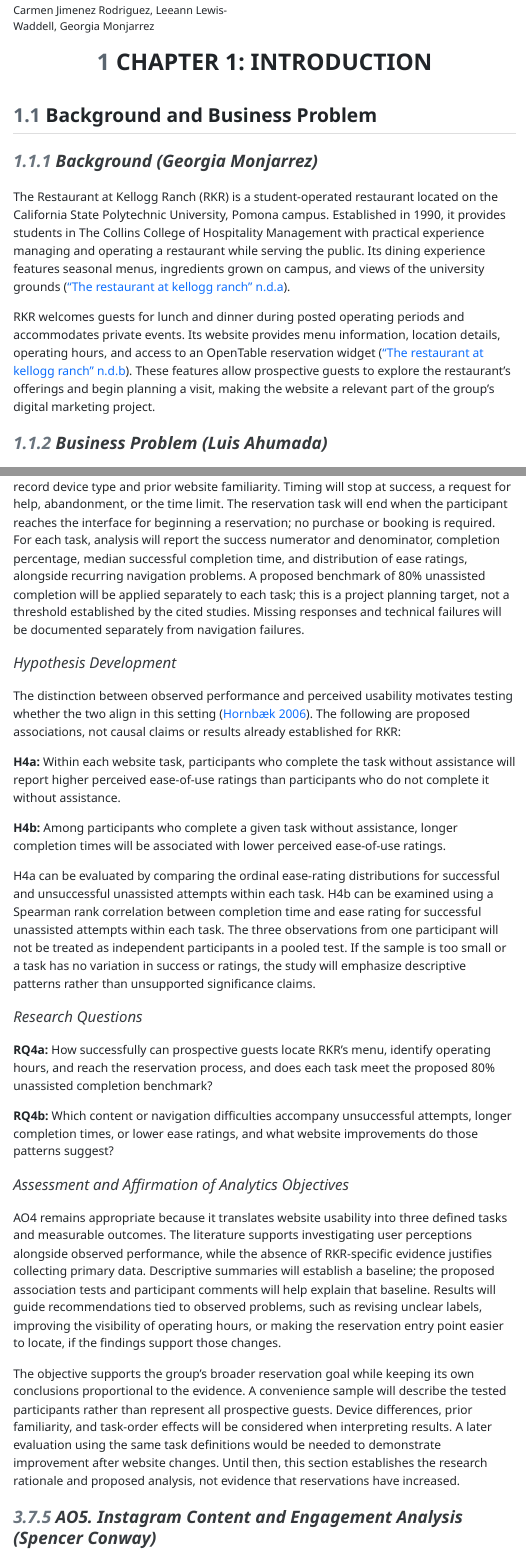
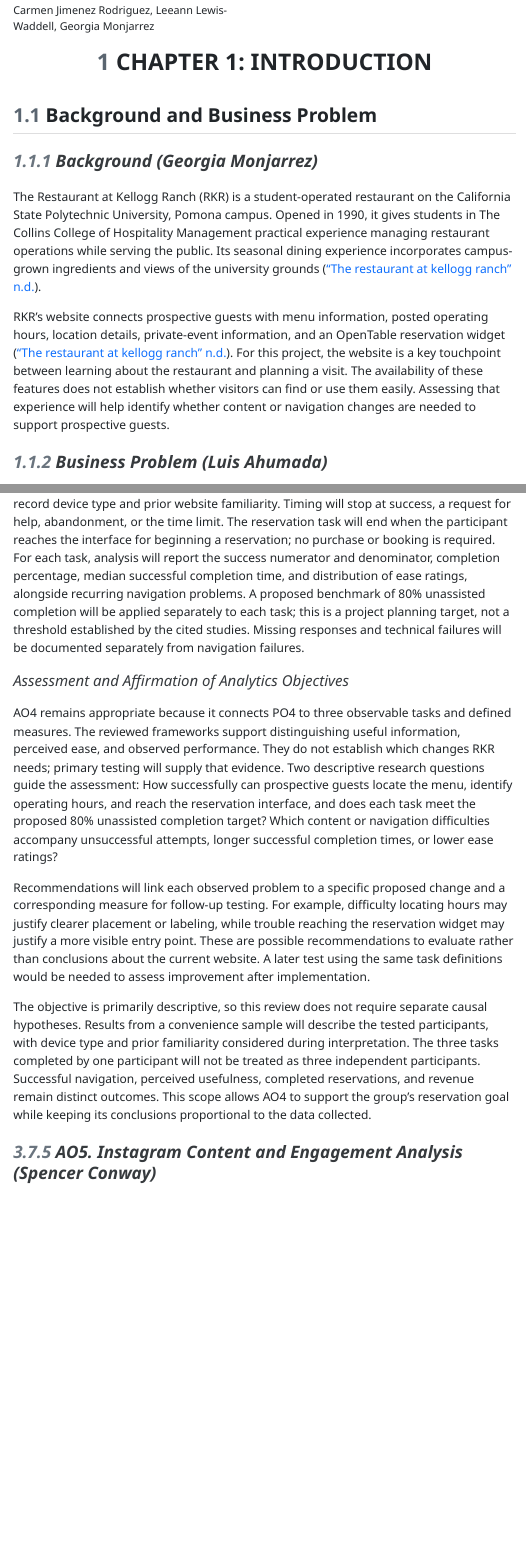
Before and after one commit to lewiswaddell/GP9CEP-RKR.Kwok, a Quarto document (GP9CEP-RKR.Kwok.qmd): the page in a window 1100 px wide, from 230 px down, and a second part further down, joined at a grey line. The pictures show the output file GP9CEP-RKR.Kwok.html that the author committed with the source, opened offline; menus at the side of the page are left out.

Commit message:
Revise Georgia background and website objective sections

```diff
--- a/GP9CEP-RKR.Kwok.qmd
+++ b/GP9CEP-RKR.Kwok.qmd
@@ -27,9 +27,9 @@ csl: styles/american-marketing-association.csl
 
 ### Background (Georgia Monjarrez)
 
-The Restaurant at Kellogg Ranch (RKR) is a student-operated restaurant located on the California State Polytechnic University, Pomona campus. Established in 1990, it provides students in The Collins College of Hospitality Management with practical experience managing and operating a restaurant while serving the public. Its dining experience features seasonal menus, ingredients grown on campus, and views of the university grounds [@therest].
-
-RKR welcomes guests for lunch and dinner during posted operating periods and accommodates private events. Its website provides menu information, location details, operating hours, and access to an OpenTable reservation widget [@theresta]. These features allow prospective guests to explore the restaurant’s offerings and begin planning a visit, making the website a relevant part of the group’s digital marketing project.
+The Restaurant at Kellogg Ranch (RKR) is a student-operated restaurant on the California State Polytechnic University, Pomona campus. Opened in 1990, it gives students in The Collins College of Hospitality Management practical experience managing restaurant operations while serving the public. Its seasonal dining experience incorporates campus-grown ingredients and views of the university grounds [@therest].
+
+RKR's website connects prospective guests with menu information, posted operating hours, location details, private-event information, and an OpenTable reservation widget [@therest]. For this project, the website is a key touchpoint between learning about the restaurant and planning a visit. The availability of these features does not establish whether visitors can find or use them easily. Assessing that experience will help identify whether content or navigation changes are needed to support prospective guests.
 
 ### Business Problem (Luis Ahumada)
 
@@ -419,27 +425,13 @@ The selected scholarly sources provide a foundation for choosing constructs and
 
 Participants will attempt the three tasks from the same starting page, using neutral instructions that do not reveal where to click. The team will pilot the procedure, set a consistent time limit before main data collection, vary task order across participants, and record device type and prior website familiarity. Timing will stop at success, a request for help, abandonment, or the time limit. The reservation task will end when the participant reaches the interface for beginning a reservation; no purchase or booking is required. For each task, analysis will report the success numerator and denominator, completion percentage, median successful completion time, and distribution of ease ratings, alongside recurring navigation problems. A proposed benchmark of 80% unassisted completion will be applied separately to each task; this is a project planning target, not a threshold established by the cited studies. Missing responses and technical failures will be documented separately from navigation failures.
 
-#### Hypothesis Development
-
-The distinction between observed performance and perceived usability motivates testing whether the two align in this setting [@hornbaek2006]. The following are proposed associations, not causal claims or results already established for RKR:
-
-**H4a:** Within each website task, participants who complete the task without assistance will report higher perceived ease-of-use ratings than participants who do not complete it without assistance.
-
-**H4b:** Among participants who complete a given task without assistance, longer completion times will be associated with lower perceived ease-of-use ratings.
-
-H4a can be evaluated by comparing the ordinal ease-rating distributions for successful and unsuccessful unassisted attempts within each task. H4b can be examined using a Spearman rank correlation between completion time and ease rating for successful unassisted attempts within each task. The three observations from one participant will not be treated as independent participants in a pooled test. If the sample is too small or a task has no variation in success or ratings, the study will emphasize descriptive patterns rather than unsupported significance claims.
-
-#### Research Questions
-
-**RQ4a:** How successfully can prospective guests locate RKR’s menu, identify operating hours, and reach the reservation process, and does each task meet the proposed 80% unassisted completion benchmark?
-
-**RQ4b:** Which content or navigation difficulties accompany unsuccessful attempts, longer completion times, or lower ease ratings, and what website improvements do those patterns suggest?
-
 #### Assessment and Affirmation of Analytics Objectives
 
-AO4 remains appropriate because it translates website usability into three defined tasks and measurable outcomes. The literature supports investigating user perceptions alongside observed performance, while the absence of RKR-specific evidence justifies collecting primary data. Descriptive summaries will establish a baseline; the proposed association tests and participant comments will help explain that baseline. Results will guide recommendations tied to observed problems, such as revising unclear labels, improving the visibility of operating hours, or making the reservation entry point easier to locate, if the findings support those changes.
-
-The objective supports the group’s broader reservation goal while keeping its own conclusions proportional to the evidence. A convenience sample will describe the tested participants rather than represent all prospective guests. Device differences, prior familiarity, and task-order effects will be considered when interpreting results. A later evaluation using the same task definitions would be needed to demonstrate improvement after website changes. Until then, this section establishes the research rationale and proposed analysis, not evidence that reservations have increased.
+AO4 remains appropriate because it connects PO4 to three observable tasks and defined measures. The reviewed frameworks support distinguishing useful information, perceived ease, and observed performance. They do not establish which changes RKR needs; primary testing will supply that evidence. Two descriptive research questions guide the assessment: How successfully can prospective guests locate the menu, identify operating hours, and reach the reservation interface, and does each task meet the proposed 80% unassisted completion target? Which content or navigation difficulties accompany unsuccessful attempts, longer successful completion times, or lower ease ratings?
+
+Recommendations will link each observed problem to a specific proposed change and a corresponding measure for follow-up testing. For example, difficulty locating hours may justify clearer placement or labeling, while trouble reaching the reservation widget may justify a more visible entry point. These are possible recommendations to evaluate rather than conclusions about the current website. A later test using the same task definitions would be needed to assess improvement after implementation.
+
+The objective is primarily descriptive, so this review does not require separate causal hypotheses. Results from a convenience sample will describe the tested participants, with device type and prior familiarity considered during interpretation. The three tasks completed by one participant will not be treated as three independent participants. Successful navigation, perceived usefulness, completed reservations, and revenue remain distinct outcomes. This scope allows AO4 to support the group’s reservation goal while keeping its conclusions proportional to the data collected.
 
 ### **AO5. Instagram Content and Engagement Analysis (Spencer Conway)**
 
```
Also changed, not shown: GP9CEP-RKR.Kwok.html, GP9CEP-RKR.Kwok.qmd (16 more changed lines), 1 other file.
